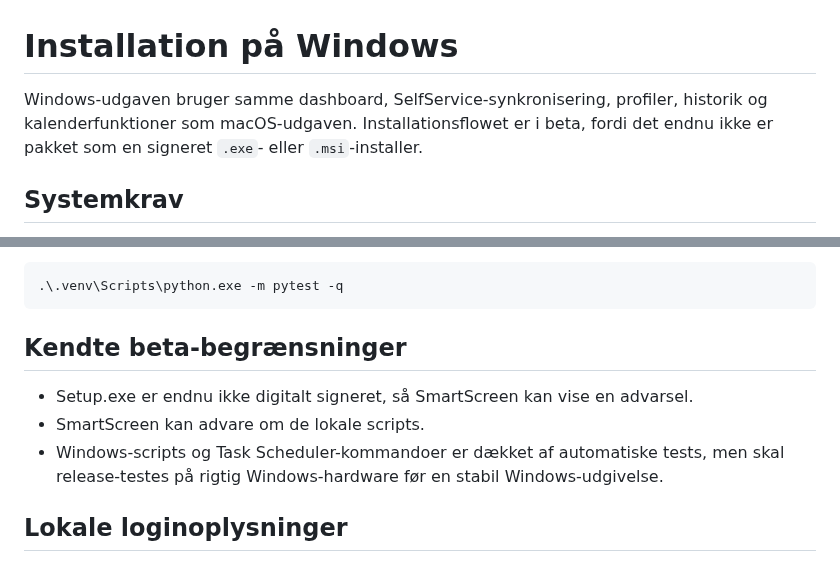
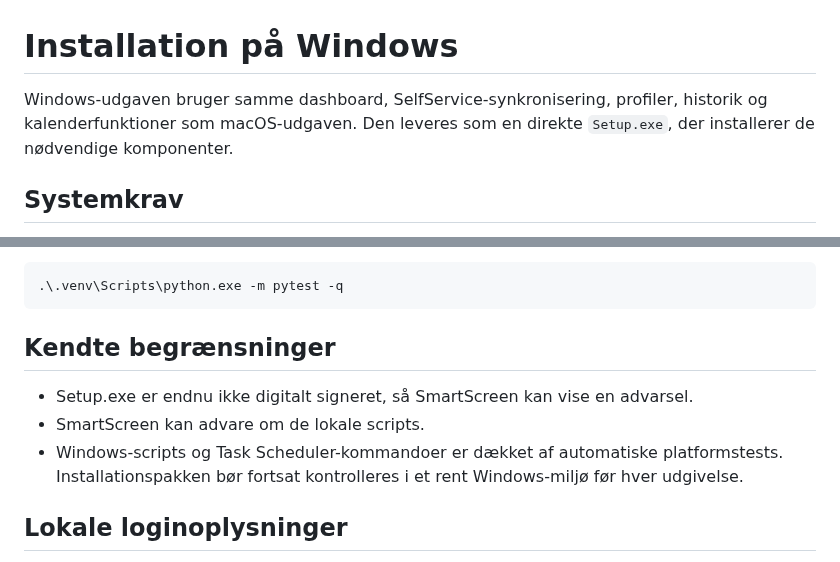
Before and after one commit to Danish-Busdriver/rostermate, a Markdown page: docs/INSTALL_WINDOWS.md, 2 parts joined by grey strips. Drawn GitHub-style.

````diff
--- a/docs/INSTALL_WINDOWS.md
+++ b/docs/INSTALL_WINDOWS.md
@@ -1,6 +1,6 @@
 # Installation på Windows
 
-Windows-udgaven bruger samme dashboard, SelfService-synkronisering, profiler, historik og kalenderfunktioner som macOS-udgaven. Installationsflowet er i beta, fordi det endnu ikke er pakket som en signeret `.exe`- eller `.msi`-installer.
+Windows-udgaven bruger samme dashboard, SelfService-synkronisering, profiler, historik og kalenderfunktioner som macOS-udgaven. Den leveres som en direkte `Setup.exe`, der installerer de nødvendige komponenter.
 
 ## Systemkrav
 
@@ -149,11 +149,11 @@ Kør den platformfælles testpakke:
 .\.venv\Scripts\python.exe -m pytest -q
 ```
 
-## Kendte beta-begrænsninger
+## Kendte begrænsninger
 
 - Setup.exe er endnu ikke digitalt signeret, så SmartScreen kan vise en advarsel.
 - SmartScreen kan advare om de lokale scripts.
-- Windows-scripts og Task Scheduler-kommandoer er dækket af automatiske tests, men skal release-testes på rigtig Windows-hardware før en stabil Windows-udgivelse.
+- Windows-scripts og Task Scheduler-kommandoer er dækket af automatiske platformstests. Installationspakken bør fortsat kontrolleres i et rent Windows-miljø før hver udgivelse.
 
 ## Lokale loginoplysninger
 
````
Also changed, not shown: README.md (+3 -4 lines), assets/screenshots/dashboard.png.
